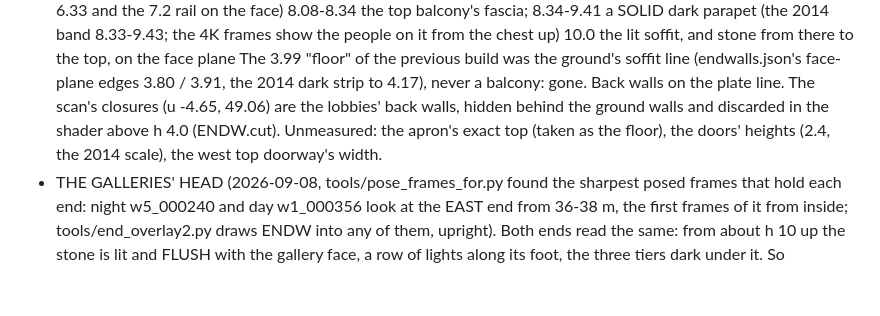
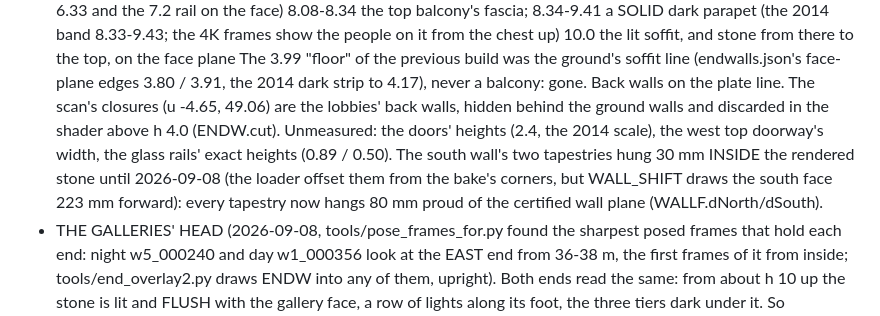
Before and after one commit to Lotron-Electrical/ngv-hall-model, a Markdown page: AGENTS.md, the part around the change. Rendered like a GitHub page; blank space fills up the shorter version.

Commit message:
AGENTS.md: THE ENDS updated for the balconies pass (ground stone to 5.3, the 0.56 upstand with glass, head 10.3, the galleries' day and night tones, the buried south tapestries)
Co-Authored-By: Claude Fable 5.1 <noreply@anthropic.com>
Claude-Session: https://claude.ai/code/session_01VD56gJUaCR9eFDaYdMw23m

```diff
--- a/AGENTS.md
+++ b/AGENTS.md
@@ -1274,8 +1274,11 @@ pixel box, photo and +- in `agent-ref-walls/measure/{walls,courses,endwalls,glaz
   The 3.99 "floor" of the previous build was the ground's soffit line (endwalls.json's face-plane
   edges 3.80 / 3.91, the 2014 dark strip to 4.17), never a balcony: gone. Back walls on the plate
   line. The scan's closures (u -4.65, 49.06) are the lobbies' back walls, hidden behind the ground
-  walls and discarded in the shader above h 4.0 (ENDW.cut). Unmeasured: the apron's exact top
-  (taken as the floor), the doors' heights (2.4, the 2014 scale), the west top doorway's width.
+  walls and discarded in the shader above h 4.0 (ENDW.cut). Unmeasured: the doors' heights (2.4,
+  the 2014 scale), the west top doorway's width, the glass rails' exact heights (0.89 / 0.50).
+  The south wall's two tapestries hung 30 mm INSIDE the rendered stone until 2026-09-08 (the
+  loader offset them from the bake's corners, but WALL_SHIFT draws the south face 223 mm forward):
+  every tapestry now hangs 80 mm proud of the certified wall plane (WALLF.dNorth/dSouth).
 - THE GALLERIES' HEAD (2026-09-08, tools/pose_frames_for.py found the sharpest posed frames that hold
   each end: night w5_000240 and day w1_000356 look at the EAST end from 36-38 m, the first frames of
   it from inside; tools/end_overlay2.py draws ENDW into any of them, upright). Both ends read the
```
